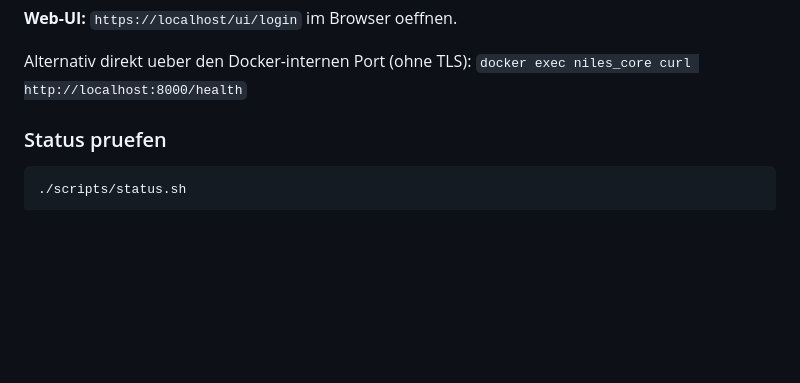
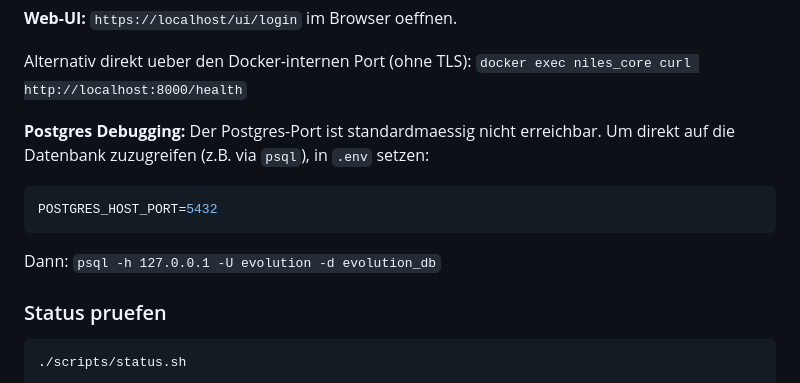
Before and after one commit to gerfru/NilesAI, a Markdown page: docs/Development.md, the part around the change. GitHub-like rendering; blank space fills up the shorter version.

Commit message:
Docs: Document POSTGRES_HOST_PORT env var for debugging
Co-Authored-By: Claude Opus 4.6 <noreply@anthropic.com>

````diff
--- a/docs/Development.md
+++ b/docs/Development.md
@@ -99,6 +99,14 @@ curl -k -X POST https://localhost/chat \
 **Web-UI:** `https://localhost/ui/login` im Browser oeffnen.
 
 Alternativ direkt ueber den Docker-internen Port (ohne TLS): `docker exec niles_core curl http://localhost:8000/health`
+
+**Postgres Debugging:** Der Postgres-Port ist standardmaessig nicht erreichbar. Um direkt auf die Datenbank zuzugreifen (z.B. via `psql`), in `.env` setzen:
+
+```bash
+POSTGRES_HOST_PORT=5432
+```
+
+Dann: `psql -h 127.0.0.1 -U evolution -d evolution_db`
 
 ### Status pruefen
 
````
